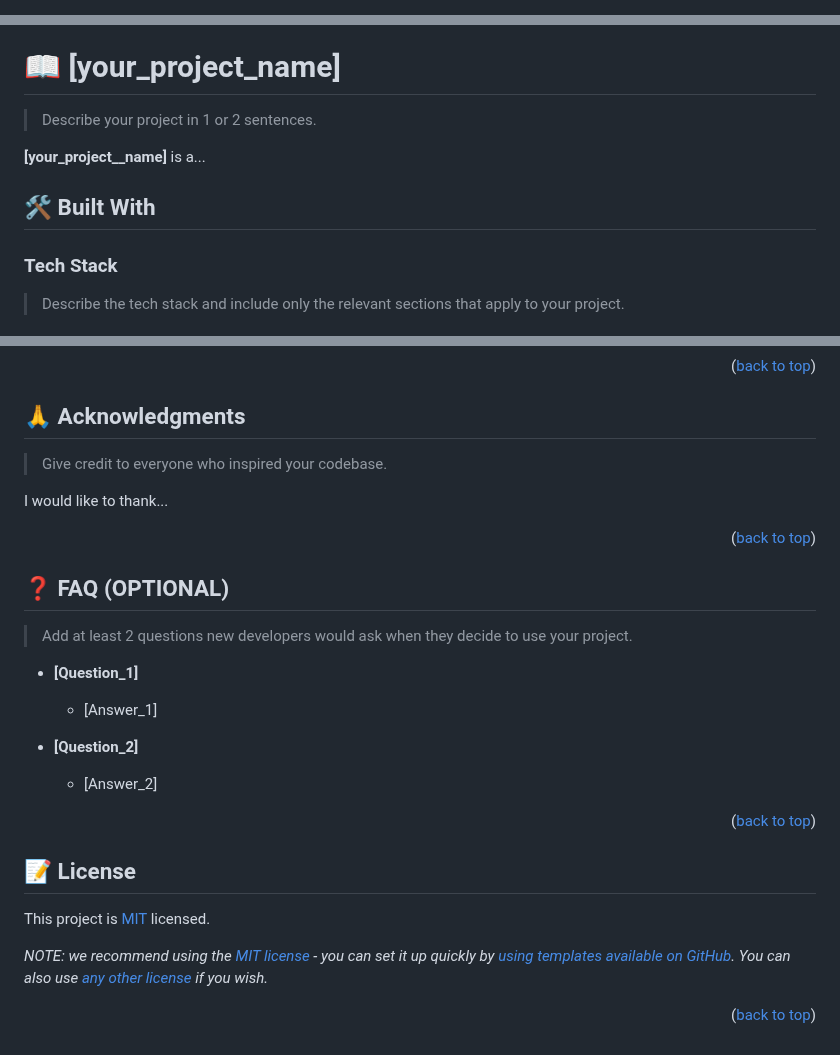
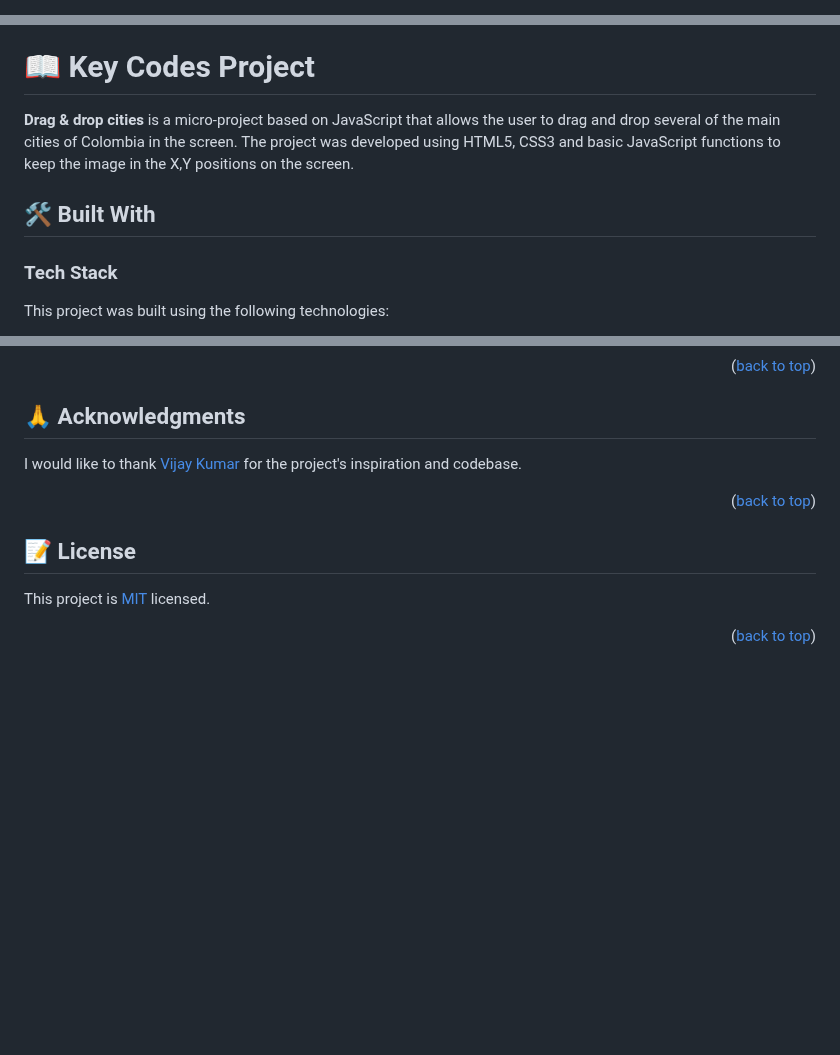
Before and after one commit to sergio-usma/drag_drop_cities, a Markdown page: README.md, 3 parts joined by grey strips. Rendered like a GitHub page; blank space fills up the shorter version.

```diff
--- a/README.md
+++ b/README.md
@@ -1,31 +1,4 @@
 <a name="readme-top"></a>
 
-<!--
-!!! IMPORTANT !!!
-This README is an example of how you could professionally present your codebase.
-Writing documentation is a crucial part of your work as a professional software developer and cannot be ignored.
-
-You should modify this file to match your project and remove sections that don't apply.
-
-REQUIRED SECTIONS:
-- Table of Contents
-- About the Project
-  - Built With
-  - Live Demo
-- Getting Started
-- Authors
-- Future Features
-- Contributing
-- Show your support
-- Acknowledgements
-- License
-
-OPTIONAL SECTIONS:
-- FAQ
-
-After you're finished please remove all the comments and instructions!
-
-For more information on the importance of a professional README for your repositories: https://github.com/microverseinc/curriculum-transversal-skills/blob/main/documentation/articles/readme_best_practices.md
--->
 
 <div align="center">
@@ -63,15 +25,13 @@ For more information on the importance of a professional README for your reposit
 
 <!-- PROJECT DESCRIPTION -->
 
-# 📖 [your_project_name] <a name="about-project"></a>
+# 📖 Key Codes Project <a name="about-project"></a>
 
-> Describe your project in 1 or 2 sentences.
-
-**[your_project__name]** is a...
+**Drag & drop cities** is a micro-project based on JavaScript that allows the user to drag and drop several of the main cities of Colombia in the screen. The project was developed using HTML5, CSS3 and basic JavaScript functions to keep the image in the X,Y positions on the screen.
 
 ## 🛠 Built With <a name="built-with"></a>
 
 ### Tech Stack <a name="tech-stack"></a>
 
-> Describe the tech stack and include only the relevant sections that apply to your project.
+This project was built using the following technologies:
 
@@ -252,25 +99,7 @@ If you like this project...
 
 ## 🙏 Acknowledgments <a name="acknowledgements"></a>
 
-> Give credit to everyone who inspired your codebase.
-
-I would like to thank...
-
-<p align="right">(<a href="#readme-top">back to top</a>)</p>
-
-<!-- FAQ (optional) -->
-
-## ❓ FAQ (OPTIONAL) <a name="faq"></a>
-
-> Add at least 2 questions new developers would ask when they decide to use your project.
-
-- **[Question_1]**
-
-  - [Answer_1]
-
-- **[Question_2]**
-
-  - [Answer_2]
+I would like to thank [Vijay Kumar](https://www.linkedin.com/in/vijay-kumar-44b4b1197/) for the project's inspiration and codebase.
 
 <p align="right">(<a href="#readme-top">back to top</a>)</p>
 
@@ -280,6 +109,4 @@ I would like to thank...
 
 This project is [MIT](./LICENSE) licensed.
 
-_NOTE: we recommend using the [MIT license](https://choosealicense.com/licenses/mit/) - you can set it up quickly by [using templates available on GitHub](https://docs.github.com/en/communities/setting-up-your-project-for-healthy-contributions/adding-a-license-to-a-repository). You can also use [any other license](https://choosealicense.com/licenses/) if you wish._
-
 <p align="right">(<a href="#readme-top">back to top</a>)</p>
```
Also changed, not shown: other parts of README.md (+10 -134 lines).
